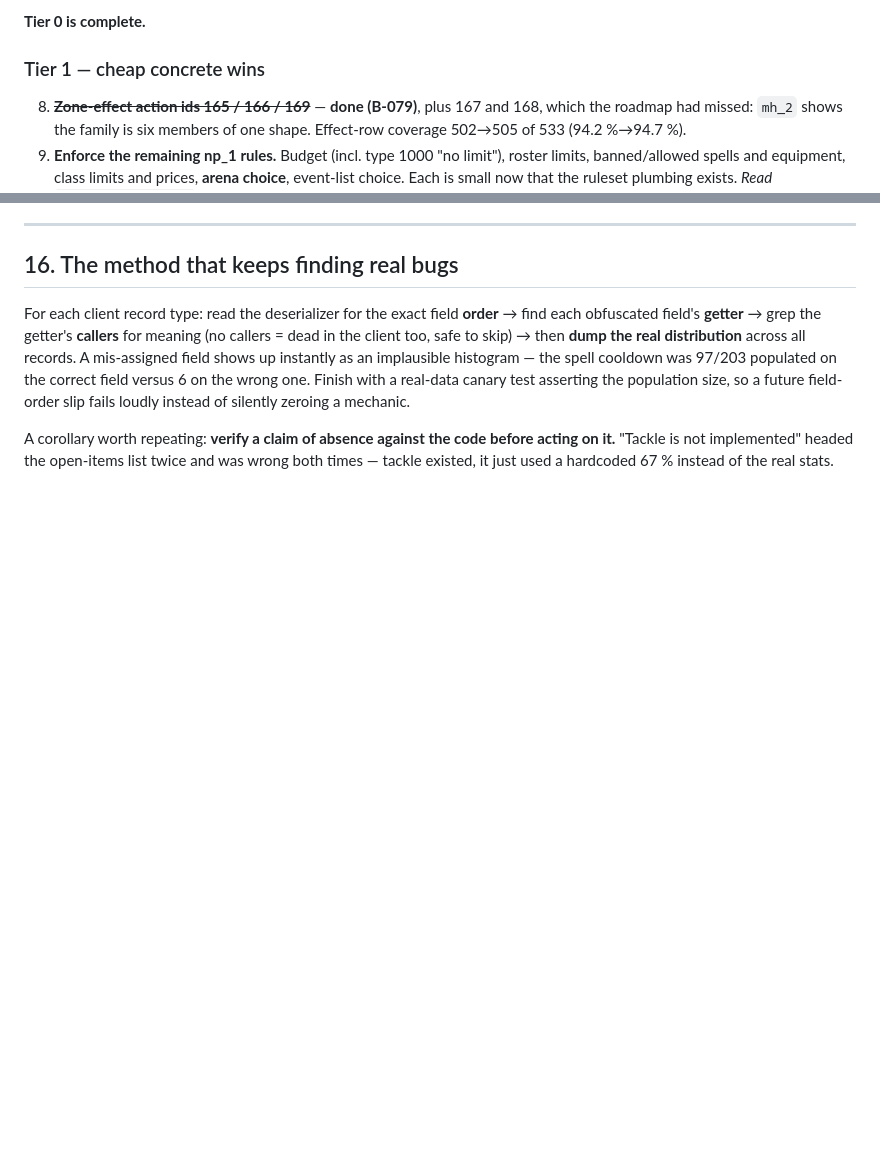
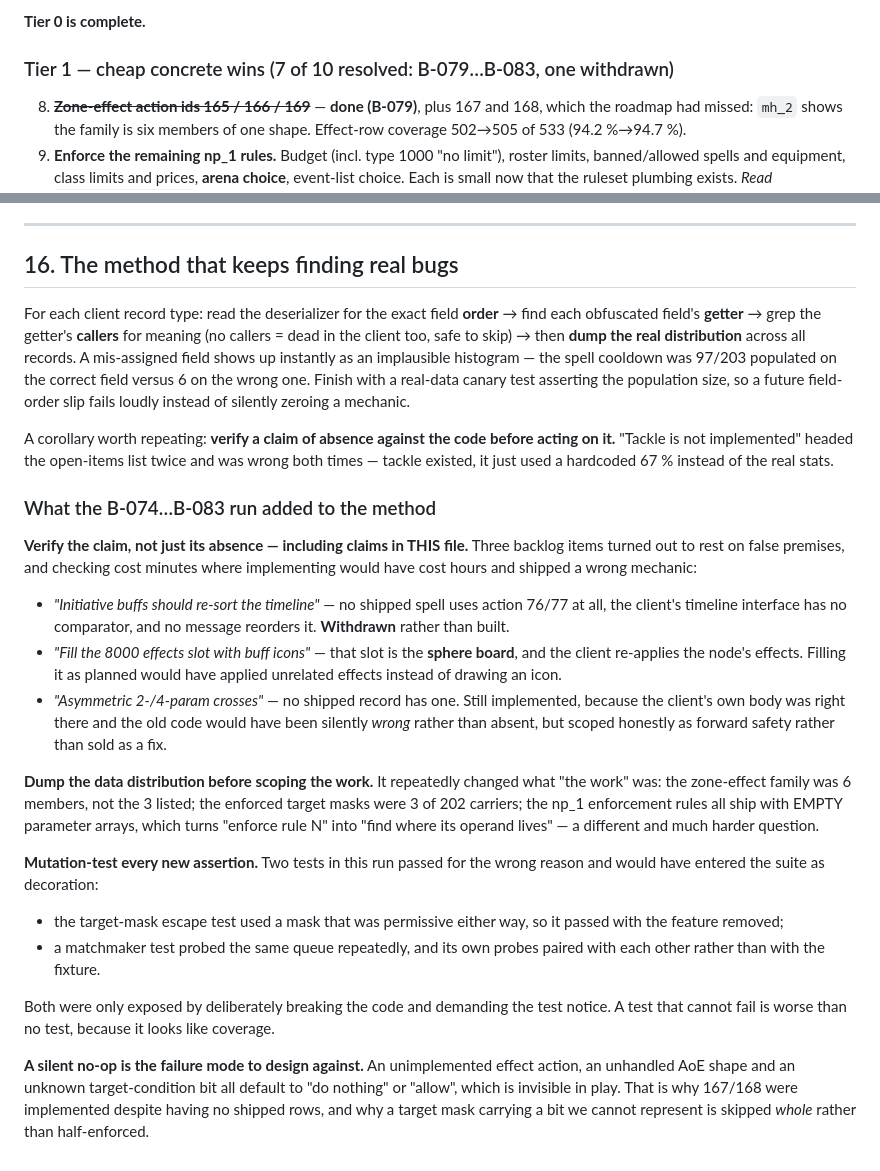
Before and after one commit to StarLoco/StarLoco-Arena, a Markdown page: ROADMAP.md, 2 parts joined by grey strips. GitHub-like rendering; blank space fills up the shorter version.

Commit message:
docs: record what the B-074..B-083 run added to the method
Three backlog items in this file turned out to rest on false premises, and two
new tests passed for the wrong reason. Both classes of mistake are cheap to
repeat, so the method section now says what to check and why:

- verify the CLAIM, not just its absence, including claims in the roadmap
  itself (the initiative re-sort was withdrawn; the 8000 'effects' slot is the
  sphere board, and filling it as planned would have applied unrelated effects
  rather than drawn an icon);
- dump the data distribution before scoping, which repeatedly changed what the
  work was (a 6-member effect family listed as 3; np_1 enforcement rules that
  all ship with empty parameter arrays, turning 'enforce rule N' into 'find
  where its operand lives');
- mutation-test every new assertion, which is the only thing that exposed the
  two decorative tests;
- treat a silent no-op as the failure mode to design against - an unimplemented
  action id, an unhandled AoE shape and an unknown condition bit all default to
  'do nothing' or 'allow', which is invisible in play.

```diff
--- a/ROADMAP.md
+++ b/ROADMAP.md
@@ -976,7 +976,7 @@ is a signing certificate or SignPath); no published Docker image.
 
 **Tier 0 is complete.**
 
-### Tier 1 — cheap concrete wins
+### Tier 1 — cheap concrete wins (7 of 10 resolved: B-079…B-083, one withdrawn)
 
 8. ~~**Zone-effect action ids 165 / 166 / 169**~~ — **done (B-079)**, plus 167 and
    168, which the roadmap had missed: `mh_2` shows the family is six members of
@@ -1146,3 +1146,44 @@ A corollary worth repeating: **verify a claim of absence against the code before
 acting on it.** "Tackle is not implemented" headed the open-items list twice and
 was wrong both times — tackle existed, it just used a hardcoded 67 % instead of
 the real stats.
+
+### What the B-074…B-083 run added to the method
+
+**Verify the claim, not just its absence — including claims in THIS file.** Three
+backlog items turned out to rest on false premises, and checking cost minutes
+where implementing would have cost hours and shipped a wrong mechanic:
+
+- *"Initiative buffs should re-sort the timeline"* — no shipped spell uses
+  action 76/77 at all, the client's timeline interface has no comparator, and no
+  message reorders it. **Withdrawn** rather than built.
+- *"Fill the 8000 effects slot with buff icons"* — that slot is the **sphere
+  board**, and the client re-applies the node's effects. Filling it as planned
+  would have applied unrelated effects instead of drawing an icon.
+- *"Asymmetric 2-/4-param crosses"* — no shipped record has one. Still
+  implemented, because the client's own body was right there and the old code
+  would have been silently *wrong* rather than absent, but scoped honestly as
+  forward safety rather than sold as a fix.
+
+**Dump the data distribution before scoping the work.** It repeatedly changed
+what "the work" was: the zone-effect family was 6 members, not the 3 listed; the
+enforced target masks were 3 of 202 carriers; the np_1 enforcement rules all ship
+with EMPTY parameter arrays, which turns "enforce rule N" into "find where its
+operand lives" — a different and much harder question.
+
+**Mutation-test every new assertion.** Two tests in this run passed for the wrong
+reason and would have entered the suite as decoration:
+
+- the target-mask escape test used a mask that was permissive either way, so it
+  passed with the feature removed;
+- a matchmaker test probed the same queue repeatedly, and its own probes paired
+  with each other rather than with the fixture.
+
+Both were only exposed by deliberately breaking the code and demanding the test
+notice. A test that cannot fail is worse than no test, because it looks like
+coverage.
+
+**A silent no-op is the failure mode to design against.** An unimplemented
+effect action, an unhandled AoE shape and an unknown target-condition bit all
+default to "do nothing" or "allow", which is invisible in play. That is why
+167/168 were implemented despite having no shipped rows, and why a target mask
+carrying a bit we cannot represent is skipped *whole* rather than half-enforced.
```
